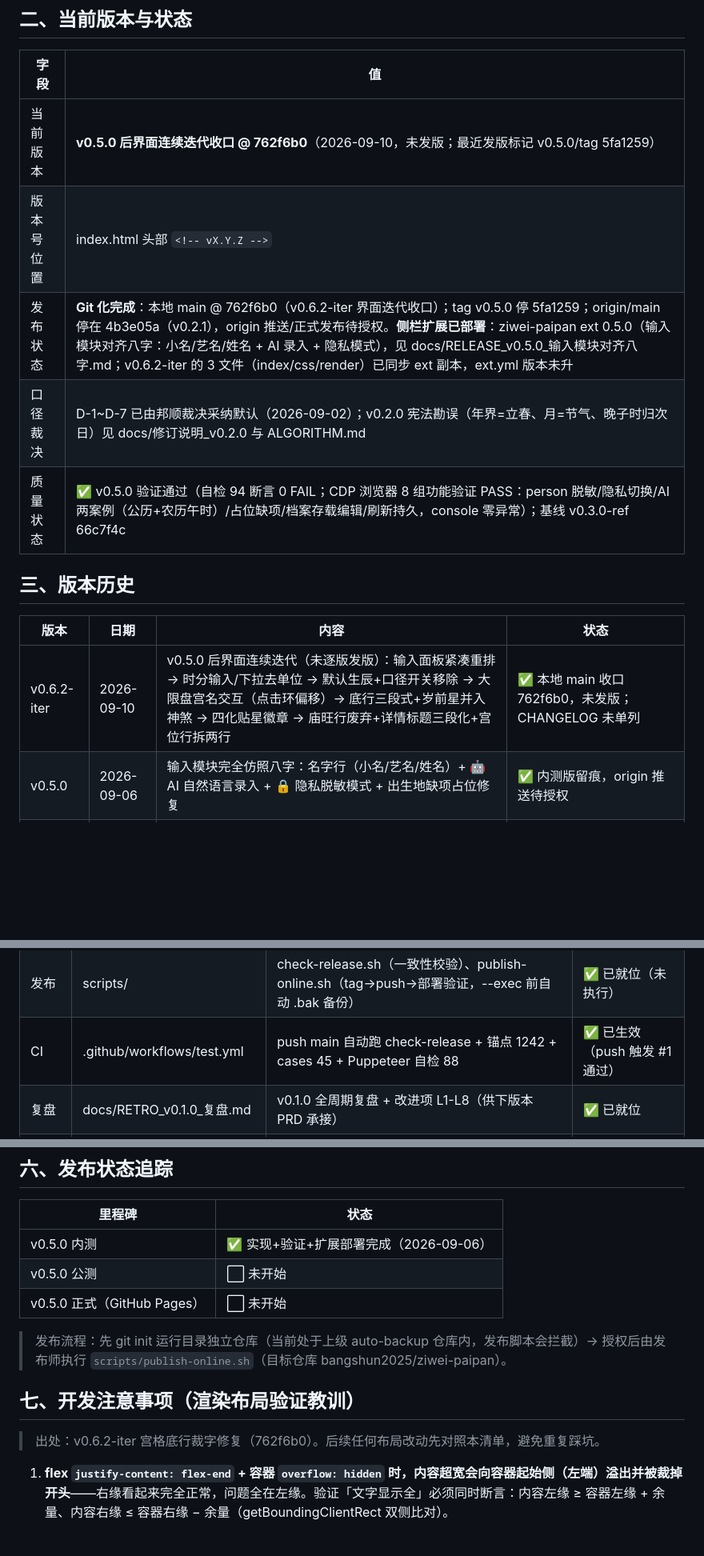
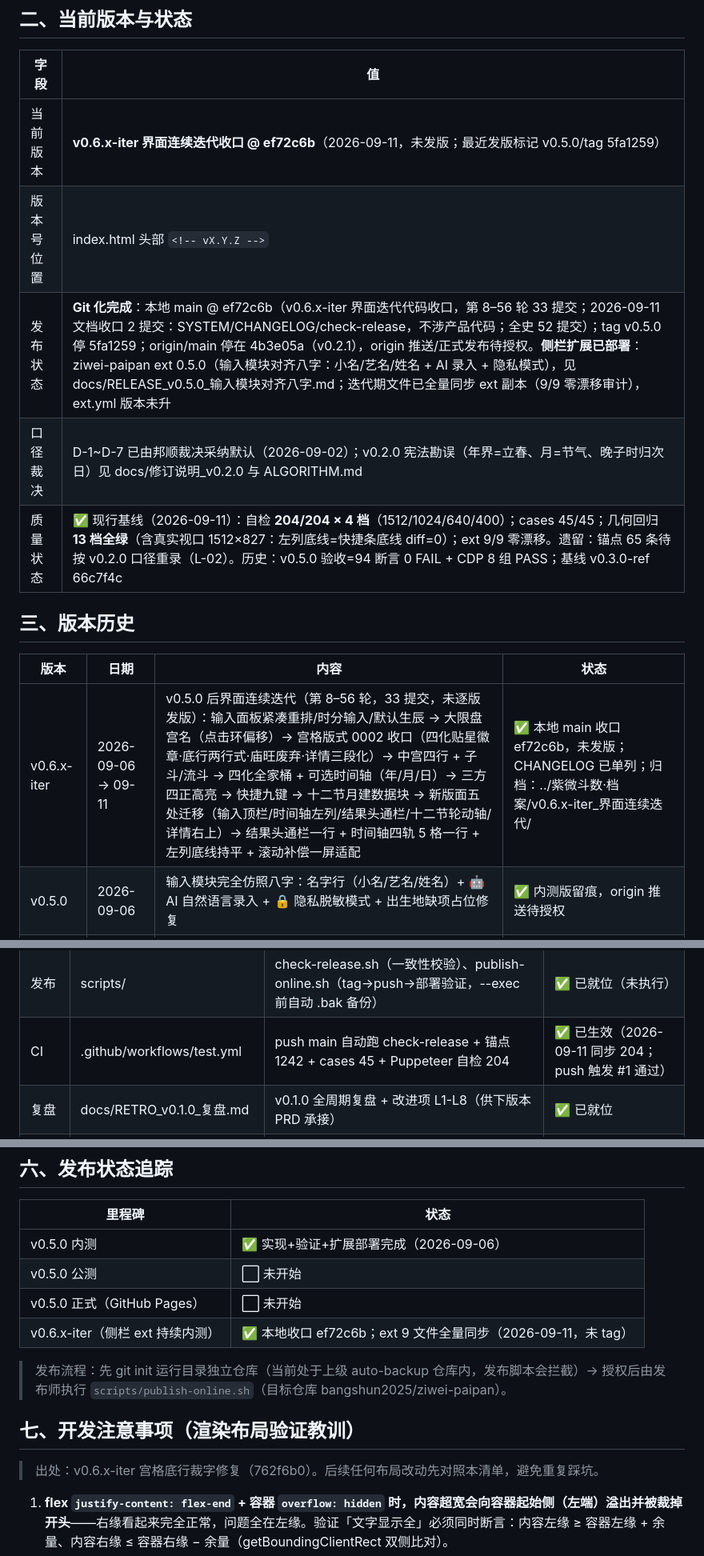
Before and after one commit to bangshun2025/ziwei-paipan, a Markdown page: SYSTEM.md, 3 parts joined by grey strips. Shown at 80% size. GitHub-like rendering; blank space fills up the shorter version.

Commit message:
docs: SYSTEM 与 CHANGELOG 同步 v0.6.x-iter（ef72c6b；版本行/质量行/模块数字 94/88→204 + 迭代汇总条目）

```diff
--- a/SYSTEM.md
+++ b/SYSTEM.md
@@ -11,17 +11,17 @@
 
 | 字段 | 值 |
 |------|-----|
-| 当前版本 | **v0.5.0 后界面连续迭代收口 @ 762f6b0**（2026-09-10，未发版；最近发版标记 v0.5.0/tag 5fa1259） |
+| 当前版本 | **v0.6.x-iter 界面连续迭代收口 @ ef72c6b**（2026-09-11，未发版；最近发版标记 v0.5.0/tag 5fa1259） |
 | 版本号位置 | index.html 头部 `<!-- vX.Y.Z -->` |
-| 发布状态 | **Git 化完成**：本地 main @ 762f6b0（v0.6.2-iter 界面迭代收口）；tag v0.5.0 停 5fa1259；origin/main 停在 4b3e05a（v0.2.1），origin 推送/正式发布待授权。**侧栏扩展已部署**：ziwei-paipan ext 0.5.0（输入模块对齐八字：小名/艺名/姓名 + AI 录入 + 隐私模式），见 docs/RELEASE_v0.5.0_输入模块对齐八字.md；v0.6.2-iter 的 3 文件（index/css/render）已同步 ext 副本，ext.yml 版本未升 |
+| 发布状态 | **Git 化完成**：本地 main @ ef72c6b（v0.6.x-iter 界面迭代代码收口，第 8–56 轮 33 提交；2026-09-11 文档收口 2 提交：SYSTEM/CHANGELOG/check-release，不涉产品代码；全史 52 提交）；tag v0.5.0 停 5fa1259；origin/main 停在 4b3e05a（v0.2.1），origin 推送/正式发布待授权。**侧栏扩展已部署**：ziwei-paipan ext 0.5.0（输入模块对齐八字：小名/艺名/姓名 + AI 录入 + 隐私模式），见 docs/RELEASE_v0.5.0_输入模块对齐八字.md；迭代期文件已全量同步 ext 副本（9/9 零漂移审计），ext.yml 版本未升 |
 | 口径裁决 | D-1~D-7 已由邦顺裁决采纳默认（2026-09-02）；v0.2.0 宪法勘误（年界=立春、月=节气、晚子时归次日）见 docs/修订说明_v0.2.0 与 ALGORITHM.md |
-| 质量状态 | ✅ v0.5.0 验证通过（自检 94 断言 0 FAIL；CDP 浏览器 8 组功能验证 PASS：person 脱敏/隐私切换/AI 两案例（公历+农历午时）/占位缺项/档案存载编辑/刷新持久，console 零异常）；基线 v0.3.0-ref 66c7f4c |
+| 质量状态 | ✅ 现行基线（2026-09-11）：自检 **204/204 × 4 档**（1512/1024/640/400）；cases 45/45；几何回归 **13 档全绿**（含真实视口 1512×827：左列底线=快捷条底线 diff=0）；ext 9/9 零漂移。遗留：锚点 65 条待按 v0.2.0 口径重录（L-02）。历史：v0.5.0 验收=94 断言 0 FAIL + CDP 8 组 PASS；基线 v0.3.0-ref 66c7f4c |
 
 ## 三、版本历史
 
 | 版本 | 日期 | 内容 | 状态 |
 |------|------|------|------|
-| v0.6.2-iter | 2026-09-10 | v0.5.0 后界面连续迭代（未逐版发版）：输入面板紧凑重排 → 时分输入/下拉去单位 → 默认生辰+口径开关移除 → 大限盘宫名交互（点击环偏移）→ 底行三段式+岁前星并入神煞 → 四化贴星徽章 → 庙旺行废弃+详情标题三段化+宫位行拆两行 | ✅ 本地 main 收口 762f6b0，未发版；CHANGELOG 未单列 |
+| v0.6.x-iter | 2026-09-06 → 09-11 | v0.5.0 后界面连续迭代（第 8–56 轮，33 提交，未逐版发版）：输入面板紧凑重排/时分输入/默认生辰 → 大限盘宫名（点击环偏移）→ 宫格版式 0002 收口（四化贴星徽章·底行两行式·庙旺废弃·详情三段化）→ 中宫四行 + 子斗/流斗 → 四化全家桶 + 可选时间轴（年/月/日）→ 三方四正高亮 → 快捷九键 → 十二节月建数据块 → 新版面五处迁移（输入顶栏/时间轴左列/结果头通栏/十二节轮动轴/详情右上）→ 结果头通栏一行 + 时间轴四轨 5 格一行 + 左列底线持平 + 滚动补偿一屏适配 | ✅ 本地 main 收口 ef72c6b，未发版；CHANGELOG 已单列；归档：../紫微斗数·档案/v0.6.x-iter_界面连续迭代/ |
 | v0.5.0 | 2026-09-06 | 输入模块完全仿照八字：名字行（小名/艺名/姓名）+ 🤖 AI 自然语言录入 + 🔒 隐私脱敏模式 + 出生地缺项占位修复 | ✅ 内测版留痕，origin 推送待授权 |
 | v0.4.0 | 2026-09-06 | 档案功能（本地存/载/编辑/删/搜索/回收站）+ 出生地省市区三级联动 + 实时真太阳时显示 + 姓名输入 + 版本线对齐 | ✅ 内测版（fa686a6+tag）已留痕，origin 推送待授权 |
 | v0.3.0-ref | 2026-09-06 | 热卜整盘式收口（中宫命四化+命身宫/命主身主双列、岁前星改名行、大限公历岁节点） | ref 基线（66c7f4c），未单独发布 |
@@ -44,7 +44,7 @@
 | 测试 | tests/ | anchors/（12 盘 iztro 锚点 JSON）+ run_anchor_tests.js（1242）+ run_case_tests.js（45）+ cases.md + report.md | ✅ 已实现 |
 | 测评手册 | docs/TEST_全量测评手册.md | L1 锚点 1242 / L2 cases 45 / L3 自检 88 / L4 人工冒烟 分层手册（v1.0） | ✅ 已就位 |
 | 发布 | scripts/ | check-release.sh（一致性校验）、publish-online.sh（tag→push→部署验证，--exec 前自动 .bak 备份） | ✅ 已就位（未执行） |
-| CI | .github/workflows/test.yml | push main 自动跑 check-release + 锚点 1242 + cases 45 + Puppeteer 自检 88 | ✅ 已生效（push 触发 #1 通过） |
+| CI | .github/workflows/test.yml | push main 自动跑 check-release + 锚点 1242 + cases 45 + Puppeteer 自检 204 | ✅ 已生效（2026-09-11 同步 204；push 触发 #1 通过） |
 | 复盘 | docs/RETRO_v0.1.0_复盘.md | v0.1.0 全周期复盘 + 改进项 L1-L8（供下版本 PRD 承接） | ✅ 已就位 |
 | Git 基线 | docs/GIT_v0.1.0_baseline.md | git 化现状（df05d97 已 push）+ 初始化步骤留档 + 回滚方法 | ✅ 已 git 化（2026-09-02） |
 
@@ -70,13 +70,14 @@
 | v0.5.0 内测 | ✅ 实现+验证+扩展部署完成（2026-09-06） |
 | v0.5.0 公测 | ⬜ 未开始 |
 | v0.5.0 正式（GitHub Pages） | ⬜ 未开始 |
+| v0.6.x-iter（侧栏 ext 持续内测） | ✅ 本地收口 ef72c6b；ext 9 文件全量同步（2026-09-11，未 tag） |
 
 > 发布流程：先 git init 运行目录独立仓库（当前处于上级 auto-backup 仓库内，发布脚本会拦截）→
 > 授权后由发布师执行 `scripts/publish-online.sh`（目标仓库 bangshun2025/ziwei-paipan）。
 
 ## 七、开发注意事项（渲染布局验证教训）
 
-> 出处：v0.6.2-iter 宫格底行裁字修复（762f6b0）。后续任何布局改动先对照本清单，避免重复踩坑。
+> 出处：v0.6.x-iter 宫格底行裁字修复（762f6b0）。后续任何布局改动先对照本清单，避免重复踩坑。
 
 1. **flex `justify-content: flex-end` + 容器 `overflow: hidden` 时，内容超宽会向容器起始侧（左端）溢出并被裁掉开头**——右缘看起来完全正常，问题全在左缘。验证「文字显示全」必须同时断言：内容左缘 ≥ 容器左缘 + 余量、内容右缘 ≤ 容器右缘 − 余量（getBoundingClientRect 双侧比对）。
 2. **`scrollWidth`/`clientWidth` 对 flex 溢出的测量不可靠**（容器会把 scrollWidth 钳制到 clientWidth 附近），不能作为「无裁字」的证据，曾因此误判放行。以几何左右缘为准。
```
Also changed, not shown: other parts of SYSTEM.md (+1 -1 lines), CHANGELOG.md (+32 -0 lines).
